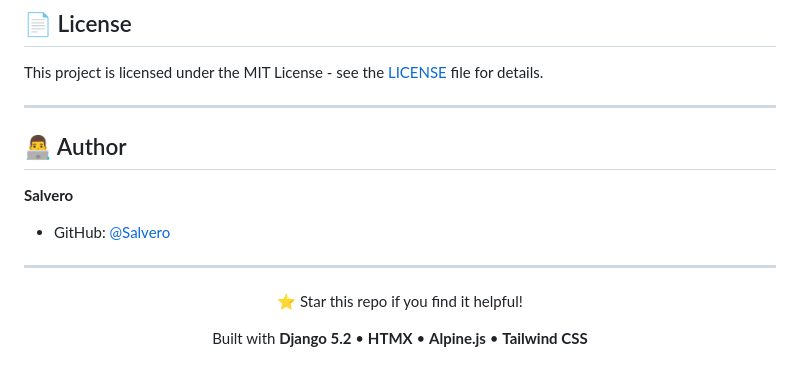
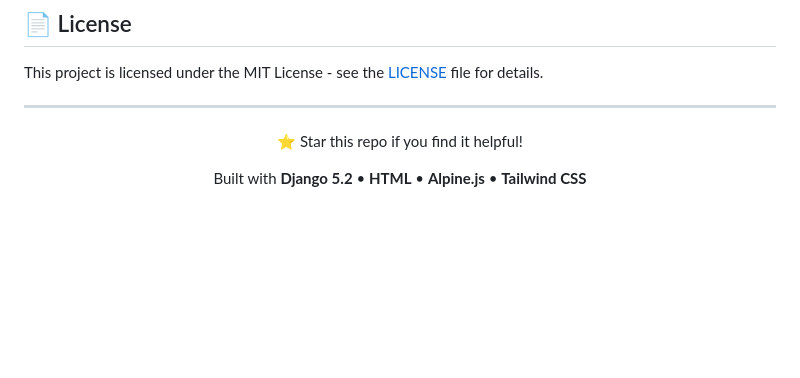
Before and after one commit to gayatripixel/Appointment-Booking-SaaS, a Markdown page: README.md, the part around the change. Drawn GitHub-style; blank space fills up the shorter version.

```diff
--- a/README.md
+++ b/README.md
@@ -341,18 +341,11 @@ This project is licensed under the MIT License - see the [LICENSE](LICENSE) file
 
 ---
 
-## 👨‍💻 Author
-
-**Salvero**
-
-- GitHub: [@Salvero](https://github.com/Salvero)
-
----
 
 <div align="center">
 
 ⭐ Star this repo if you find it helpful!
 
-Built with **Django 5.2** • **HTMX** • **Alpine.js** • **Tailwind CSS**
+Built with **Django 5.2** • **HTML** • **Alpine.js** • **Tailwind CSS**
 
 </div>
```
